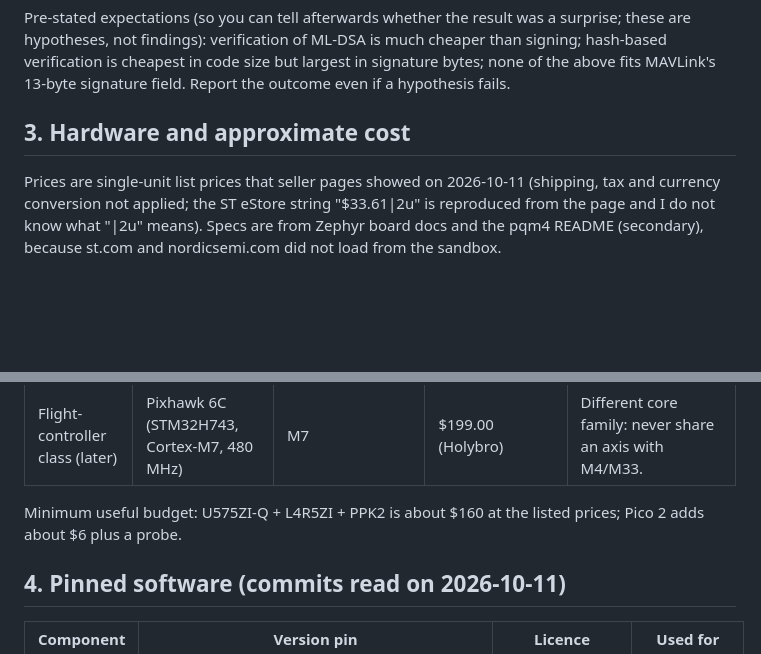
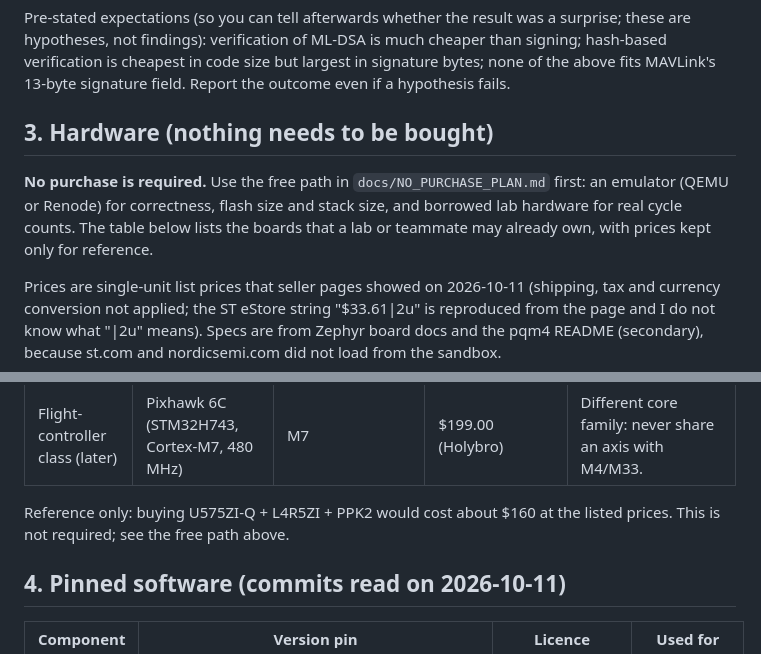
Before and after one commit to hudasol/post-quantum-security, a Markdown page: docs/BENCHMARK_PLAN.md, 2 parts joined by grey strips. GitHub-like rendering; blank space fills up the shorter version.

Commit message:
Benchmark plan: make the free path the default and keep prices as reference only

```diff
--- a/docs/BENCHMARK_PLAN.md
+++ b/docs/BENCHMARK_PLAN.md
@@ -26,7 +26,9 @@ The published evidence has holes that only your own boards can fill (details in
 
 Pre-stated expectations (so you can tell afterwards whether the result was a surprise; these are hypotheses, not findings): verification of ML-DSA is much cheaper than signing; hash-based verification is cheapest in code size but largest in signature bytes; none of the above fits MAVLink's 13-byte signature field. Report the outcome even if a hypothesis fails.
 
-## 3. Hardware and approximate cost
+## 3. Hardware (nothing needs to be bought)
+
+**No purchase is required.** Use the free path in `docs/NO_PURCHASE_PLAN.md` first: an emulator (QEMU or Renode) for correctness, flash size and stack size, and borrowed lab hardware for real cycle counts. The table below lists the boards that a lab or teammate may already own, with prices kept only for reference.
 
 Prices are single-unit list prices that seller pages showed on 2026-10-11 (shipping, tax and currency conversion not applied; the ST eStore string "$33.61|2u" is reproduced from the page and I do not know what "|2u" means). Specs are from Zephyr board docs and the pqm4 README (secondary), because st.com and nordicsemi.com did not load from the sandbox.
 
@@ -42,7 +44,7 @@ Prices are single-unit list prices that seller pages showed on 2026-10-11 (shipp
 | Do NOT use for per-op energy | INA219 ($9.95), INA228 ($14.95) | conversion 50 us to 4.12 ms (INA228) | n/a | Too slow to resolve one sub-millisecond operation; usable only with the loop method in section 6. |
 | Flight-controller class (later) | Pixhawk 6C (STM32H743, Cortex-M7, 480 MHz) | M7 | $199.00 (Holybro) | Different core family: never share an axis with M4/M33. |
 
-Minimum useful budget: U575ZI-Q + L4R5ZI + PPK2 is about $160 at the listed prices; Pico 2 adds about $6 plus a probe.
+Reference only: buying U575ZI-Q + L4R5ZI + PPK2 would cost about $160 at the listed prices. This is not required; see the free path above.
 
 ## 4. Pinned software (commits read on 2026-10-11)
 
```
